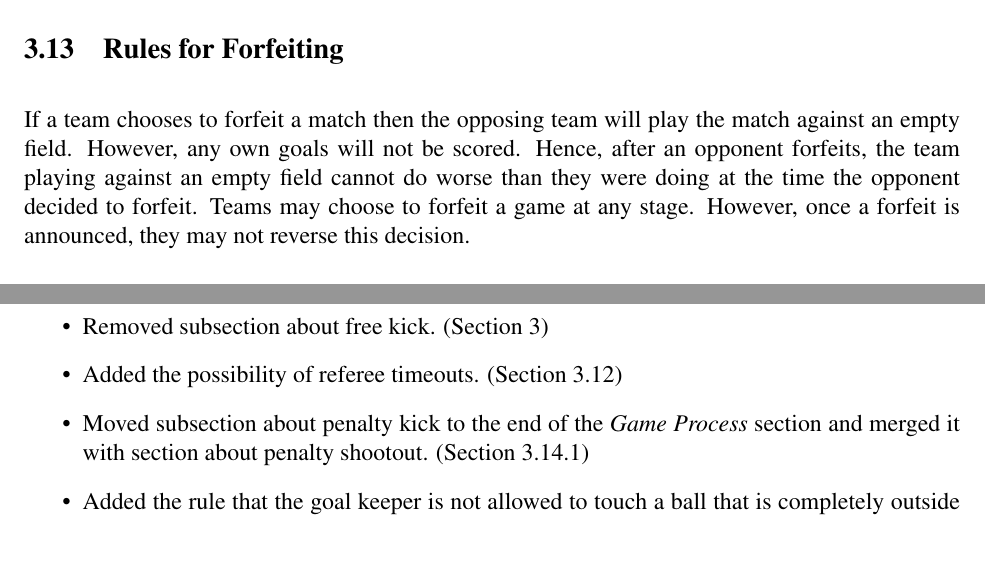
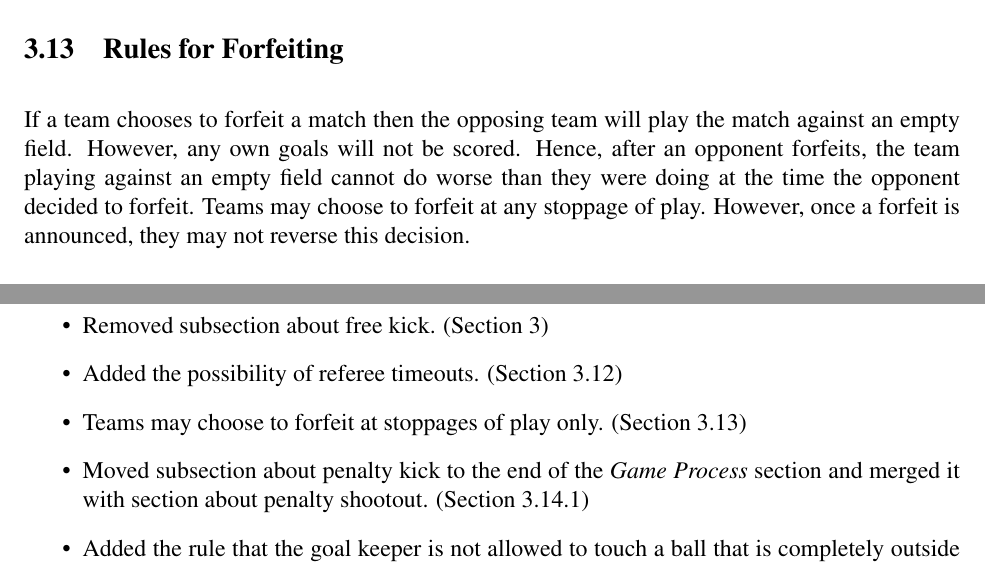
Before and after one commit to RoboCup-SPL/Rules, a LaTeX document (SPL-Rules.tex): two parts of pages 18 and 37 of 42, joined at a grey line, cut so that both start at the same text. Compiled offline with pdfLaTeX.

Commit message:
changed rule for forfeiting

```diff
--- a/SPL-Rules.tex
+++ b/SPL-Rules.tex
@@ -547,7 +547,7 @@ The team who would have kicked off if the timeout had not been called shall kick
 \subsection{Rules for Forfeiting}
 \label{sec:forfeit}
 
-If a team chooses to forfeit a match then the opposing team will play the match against an empty field.  However, any own goals will not be scored.  Hence, after an opponent forfeits, the team playing against an empty field cannot do worse than they were doing at the time the opponent decided to forfeit.  Teams may choose to forfeit a game at any stage.  However, once a forfeit is announced, they may not reverse this decision.
+If a team chooses to forfeit a match then the opposing team will play the match against an empty field.  However, any own goals will not be scored.  Hence, after an opponent forfeits, the team playing against an empty field cannot do worse than they were doing at the time the opponent decided to forfeit.  Teams may choose to forfeit at any stoppage of play.  However, once a forfeit is announced, they may not reverse this decision.
 
 
 \subsection{Penalty Kick Shoot-out}
@@ -1004,6 +1004,7 @@ This is a brief list of rule changes from 2013 to 2014.
 	\item Removed references to what happens when assistant referees misconfigure team color on kick-off, as the assistant referees should not need to do this.  Also removed the notion of `lost time' (which was only used in reference to assistant referees misconfiguring robots). (Section \ref{sec:kick-off})
 	\item Removed subsection about free kick. (Section \ref{sec:game_process})
   \item Added the possibility of referee timeouts. (Section \ref{sec:referee_timeout})
+  \item Teams may choose to forfeit at stoppages of play only. (Section \ref{sec:forfeit})
 	\item Moved subsection about penalty kick to the end of the \textit{Game Process} section and merged it with section about penalty shootout. (Section \ref{sec:penalty_kick})
 	\item Added the rule that the goal keeper is not allowed to touch a ball that is completely outside the penalty area on penalty kicks.  This rule was accidentally removed from the rules prior to RoboCup 2013, although RoboCup 2013 played with this rule. (Section \ref{sec:penalty_kick})
 	\item Clarified definition of the end of a penalty shot: The ball has to come to a full stop. (Section \ref{sec:penalty_kick})
```
